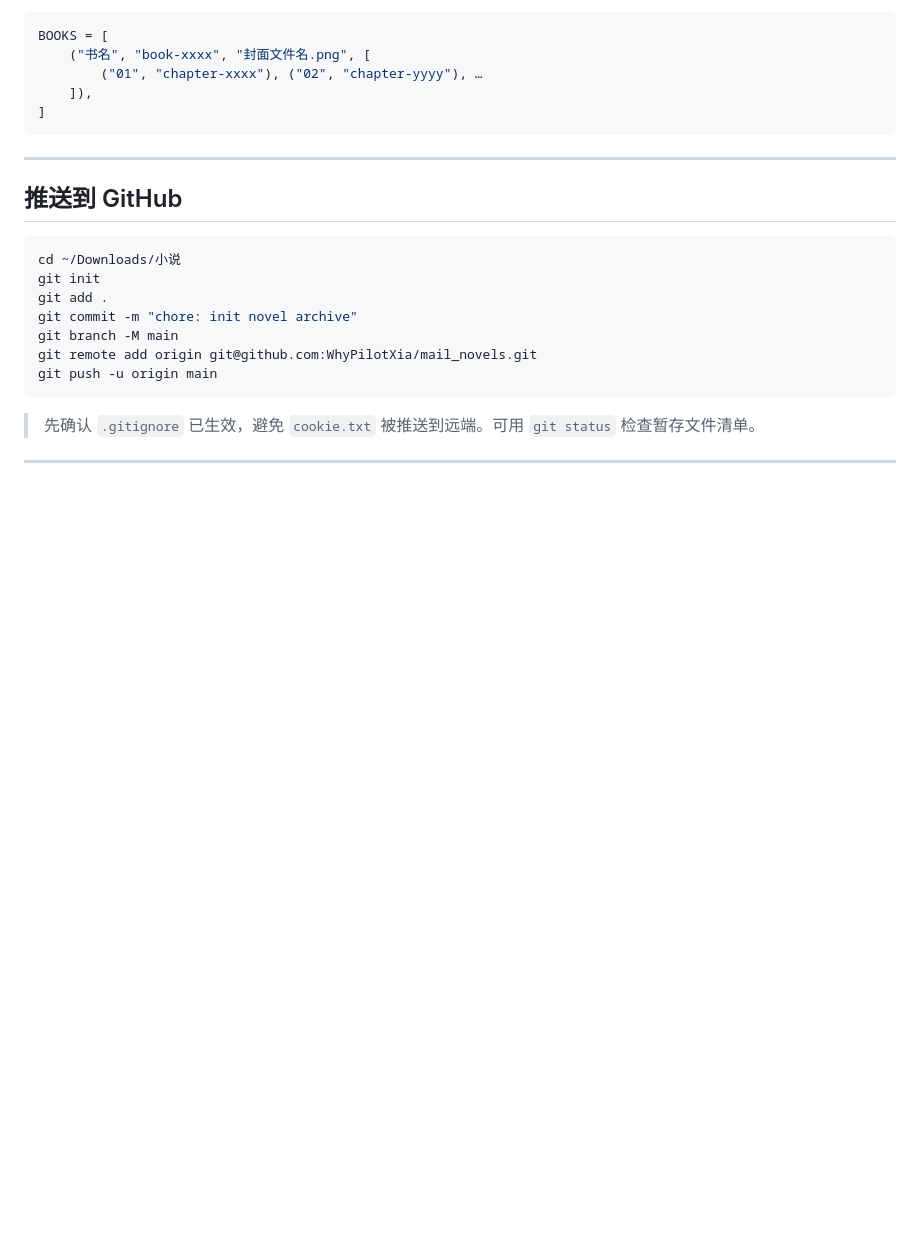
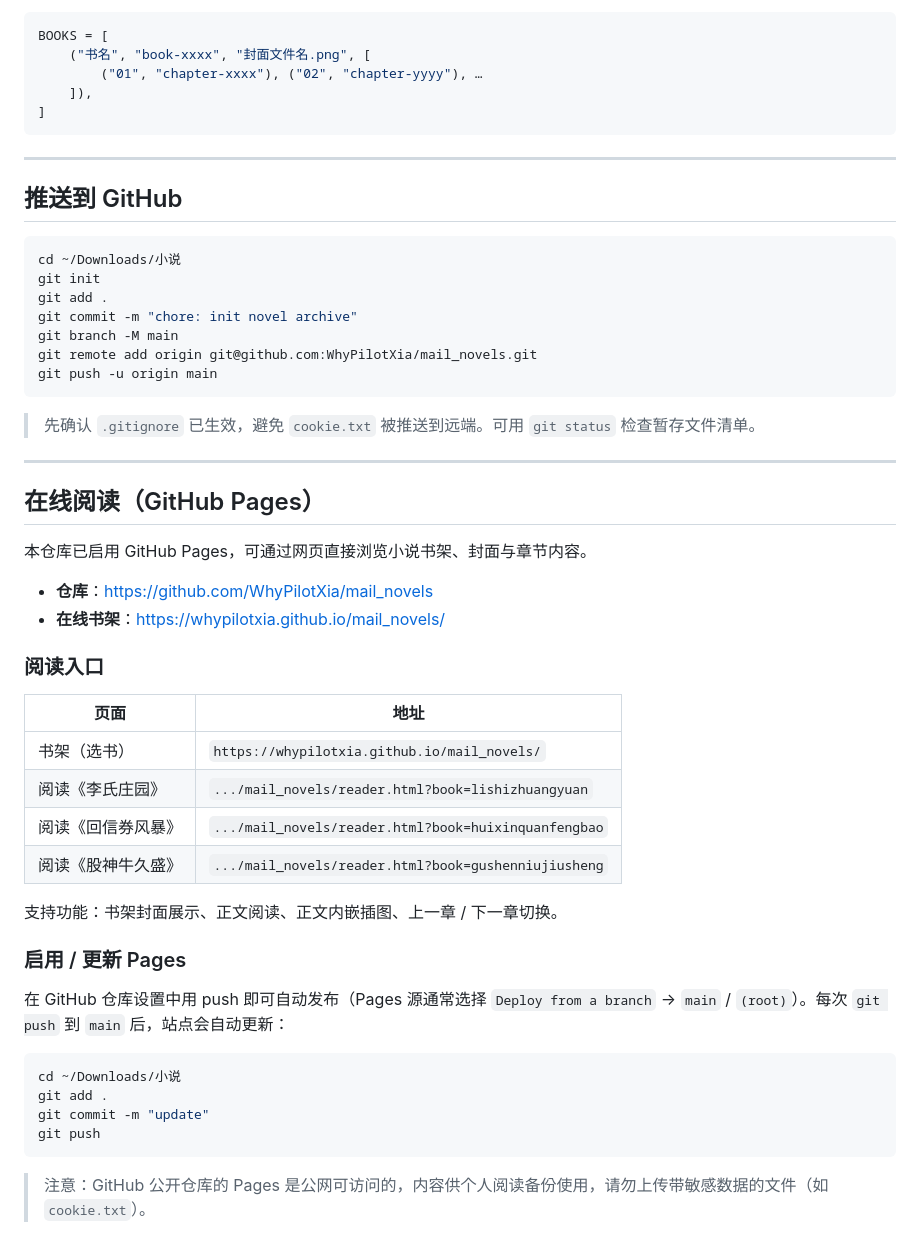
Before and after one commit to WhyPilotXia/mail_novels, a Markdown page: README.md, the part around the change. GitHub-like rendering; blank space fills up the shorter version.

Commit message:
docs: 在README补充GitHub Pages在线阅读访问方式

````diff
--- a/README.md
+++ b/README.md
@@ -116,3 +116,34 @@ git push -u origin main
 > 先确认 `.gitignore` 已生效，避免 `cookie.txt` 被推送到远端。可用 `git status` 检查暂存文件清单。
 
 ---
+
+## 在线阅读（GitHub Pages）
+
+本仓库已启用 GitHub Pages，可通过网页直接浏览小说书架、封面与章节内容。
+
+- **仓库**：https://github.com/WhyPilotXia/mail_novels
+- **在线书架**：https://whypilotxia.github.io/mail_novels/
+
+### 阅读入口
+
+| 页面 | 地址 |
+|---|---|
+| 书架（选书） | `https://whypilotxia.github.io/mail_novels/` |
+| 阅读《李氏庄园》 | `.../mail_novels/reader.html?book=lishizhuangyuan` |
+| 阅读《回信券风暴》 | `.../mail_novels/reader.html?book=huixinquanfengbao` |
+| 阅读《股神牛久盛》 | `.../mail_novels/reader.html?book=gushenniujiusheng` |
+
+支持功能：书架封面展示、正文阅读、正文内嵌插图、上一章 / 下一章切换。
+
+### 启用 / 更新 Pages
+
+在 GitHub 仓库设置中用 push 即可自动发布（Pages 源通常选择 `Deploy from a branch` → `main` / `(root)`）。每次 `git push` 到 `main` 后，站点会自动更新：
+
+```bash
+cd ~/Downloads/小说
+git add .
+git commit -m "update"
+git push
+```
+
+> 注意：GitHub 公开仓库的 Pages 是公网可访问的，内容供个人阅读备份使用，请勿上传带敏感数据的文件（如 `cookie.txt`）。
````
